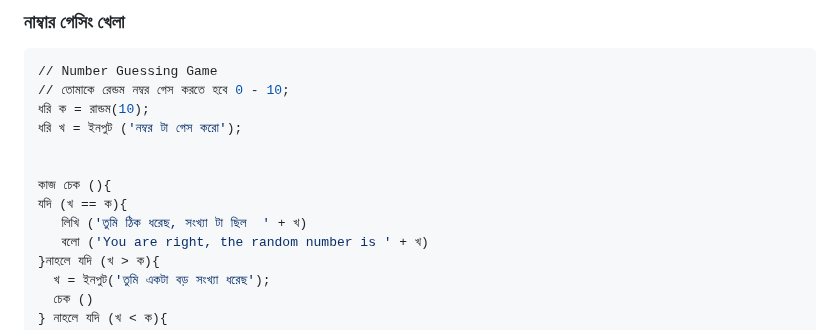
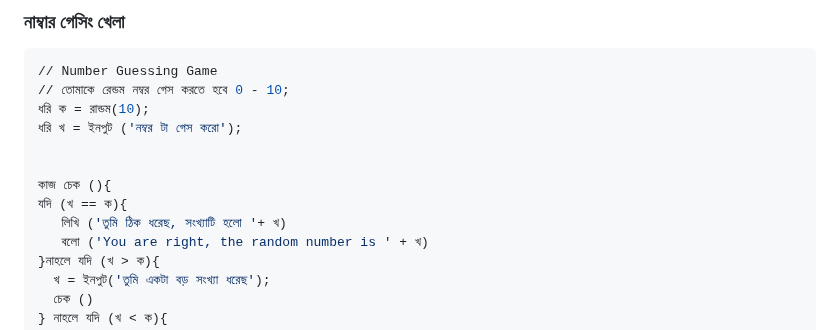
Before and after one commit to anisurrahmanlikhon/Bangla-Programming, a Markdown page: README.md, the part around the change. Rendered like a GitHub page.

```diff
--- a/README.md
+++ b/README.md
@@ -107,7 +107,7 @@
 
 কাজ চেক (){
 যদি (খ == ক){
-   লিখি ('তুমি ঠিক ধরেছ, সংখ্যা টা ছিল  ' + খ)
+   লিখি ('তুমি ঠিক ধরেছ, সংখ্যাটি হলো '+ খ)
    বলো ('You are right, the random number is ' + খ)
 }নাহলে যদি (খ > ক){
   খ = ইনপুট('তুমি একটা বড় সংখ্যা ধরেছ');
```
